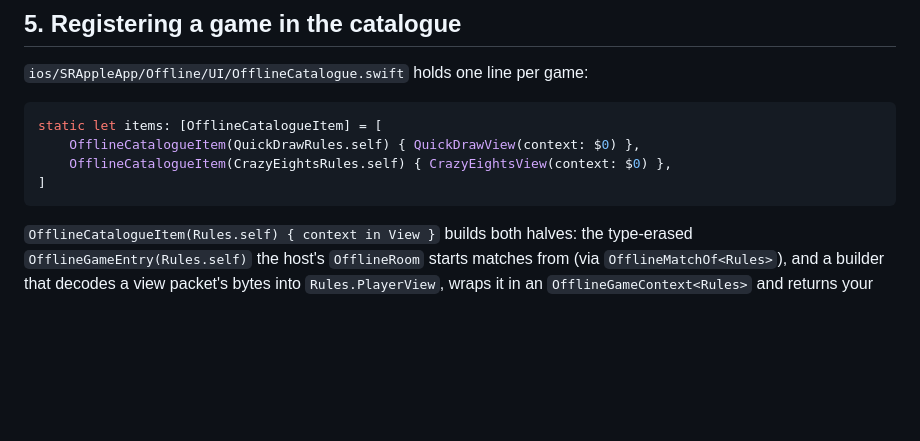
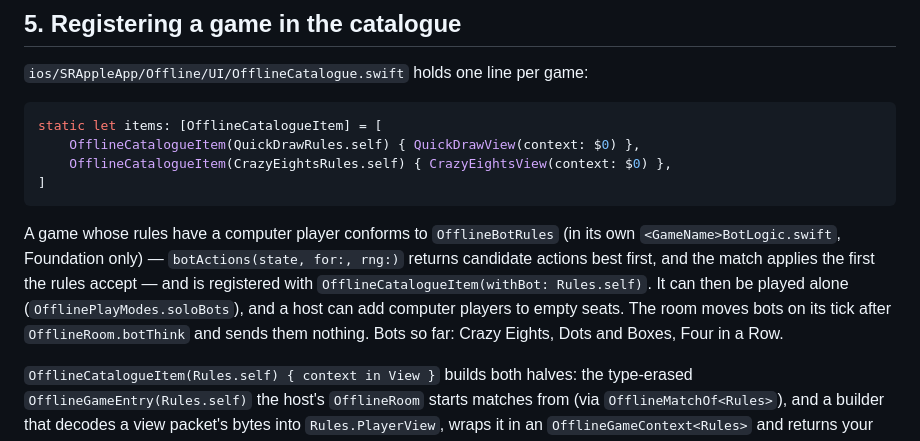
Before and after one commit to zerosumpain/SR-AppleApp, a Markdown page: docs/OFFLINE_GAMES.md, the part around one of its changes. Drawn GitHub-style; blank space fills up the shorter version.

````diff
--- a/docs/OFFLINE_GAMES.md
+++ b/docs/OFFLINE_GAMES.md
@@ -416,6 +427,14 @@ static let items: [OfflineCatalogueItem] = [
 ]
 ```
 
+A game whose rules have a computer player conforms to `OfflineBotRules` (in its own
+`<GameName>BotLogic.swift`, Foundation only) — `botActions(state, for:, rng:)` returns
+candidate actions best first, and the match applies the first the rules accept — and is
+registered with `OfflineCatalogueItem(withBot: Rules.self)`. It can then be played alone
+(`OfflinePlayModes.soloBots`), and a host can add computer players to empty seats. The
+room moves bots on its tick after `OfflineRoom.botThink` and sends them nothing. Bots so
+far: Crazy Eights, Dots and Boxes, Four in a Row.
+
 `OfflineCatalogueItem(Rules.self) { context in View }` builds both halves: the type-erased
 `OfflineGameEntry(Rules.self)` the host's `OfflineRoom` starts matches from (via
 `OfflineMatchOf<Rules>`), and a builder that decodes a view packet's bytes into
````
Also changed, not shown: other parts of docs/OFFLINE_GAMES.md (+54 -23 lines).
